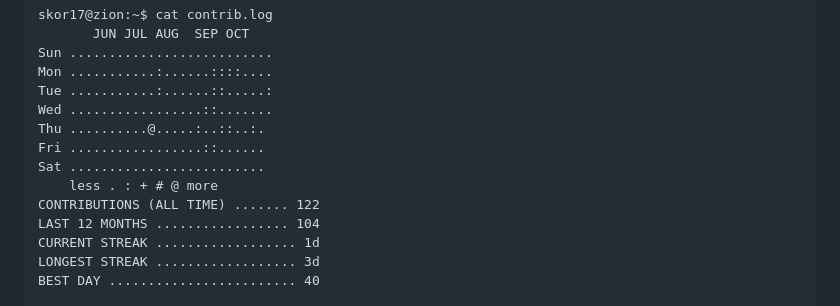
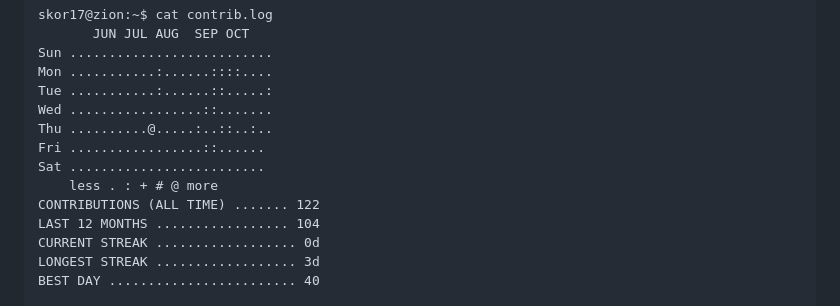
Before and after one commit to Skor17/Skor17, a Markdown page: README.md, the part around one of its changes. Drawn GitHub-style; folded sections open.

```diff
--- a/README.md
+++ b/README.md
@@ -100,13 +100,13 @@ Sun ..........................
 Mon ...........:......::::....
 Tue ...........:......::.....:
 Wed .................::.......
-Thu ..........@.....:..::..:.
+Thu ..........@.....:..::..:..
 Fri .................::......
 Sat .........................
     less . : + # @ more
 CONTRIBUTIONS (ALL TIME) ....... 122
 LAST 12 MONTHS ................. 104
-CURRENT STREAK .................. 1d
+CURRENT STREAK .................. 0d
 LONGEST STREAK .................. 3d
 BEST DAY ........................ 40
 
```
Also changed, not shown: other parts of README.md (+1 -1 lines), assets/cards/activity.png, assets/cards/comms.png, 1 other file.
